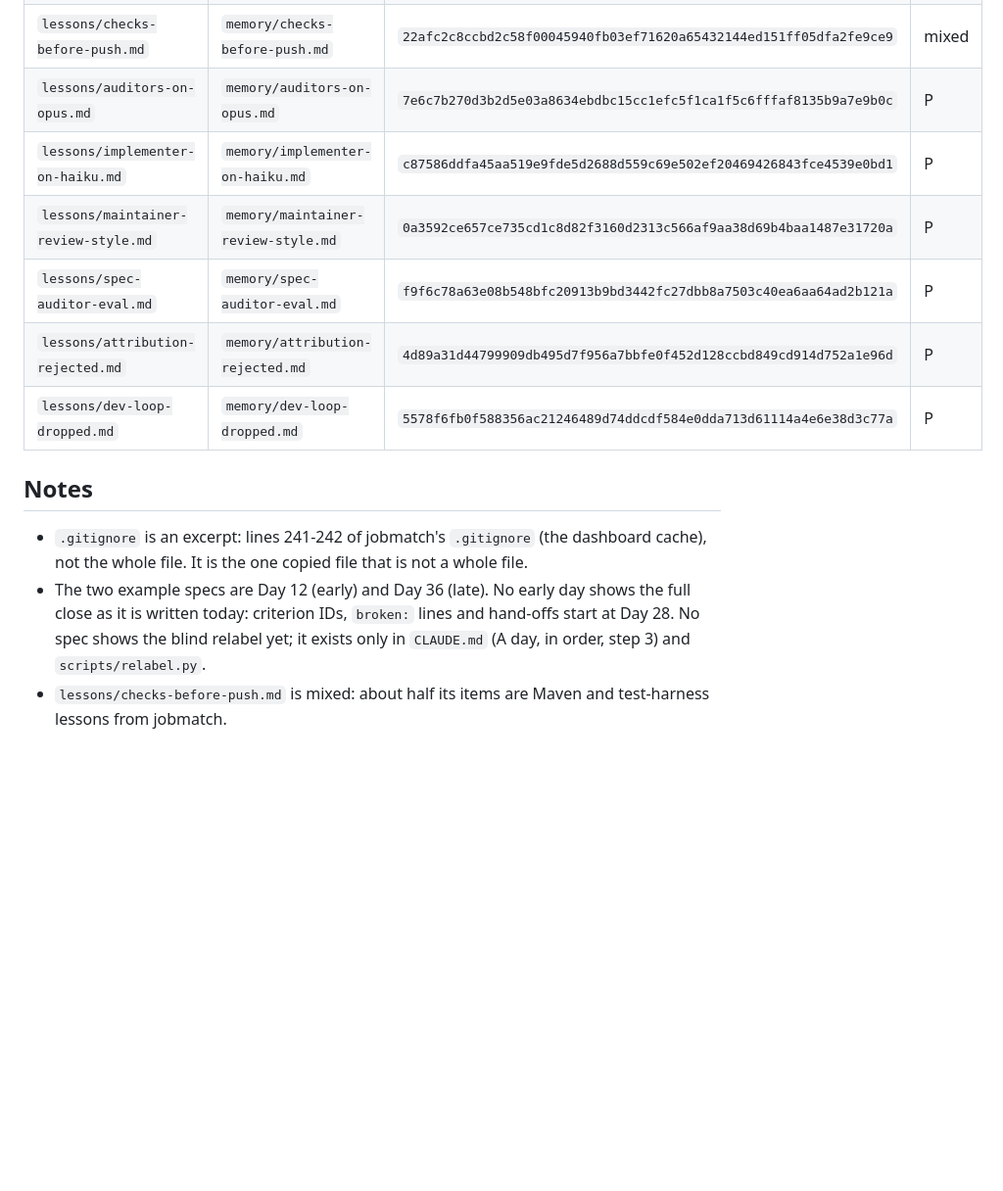
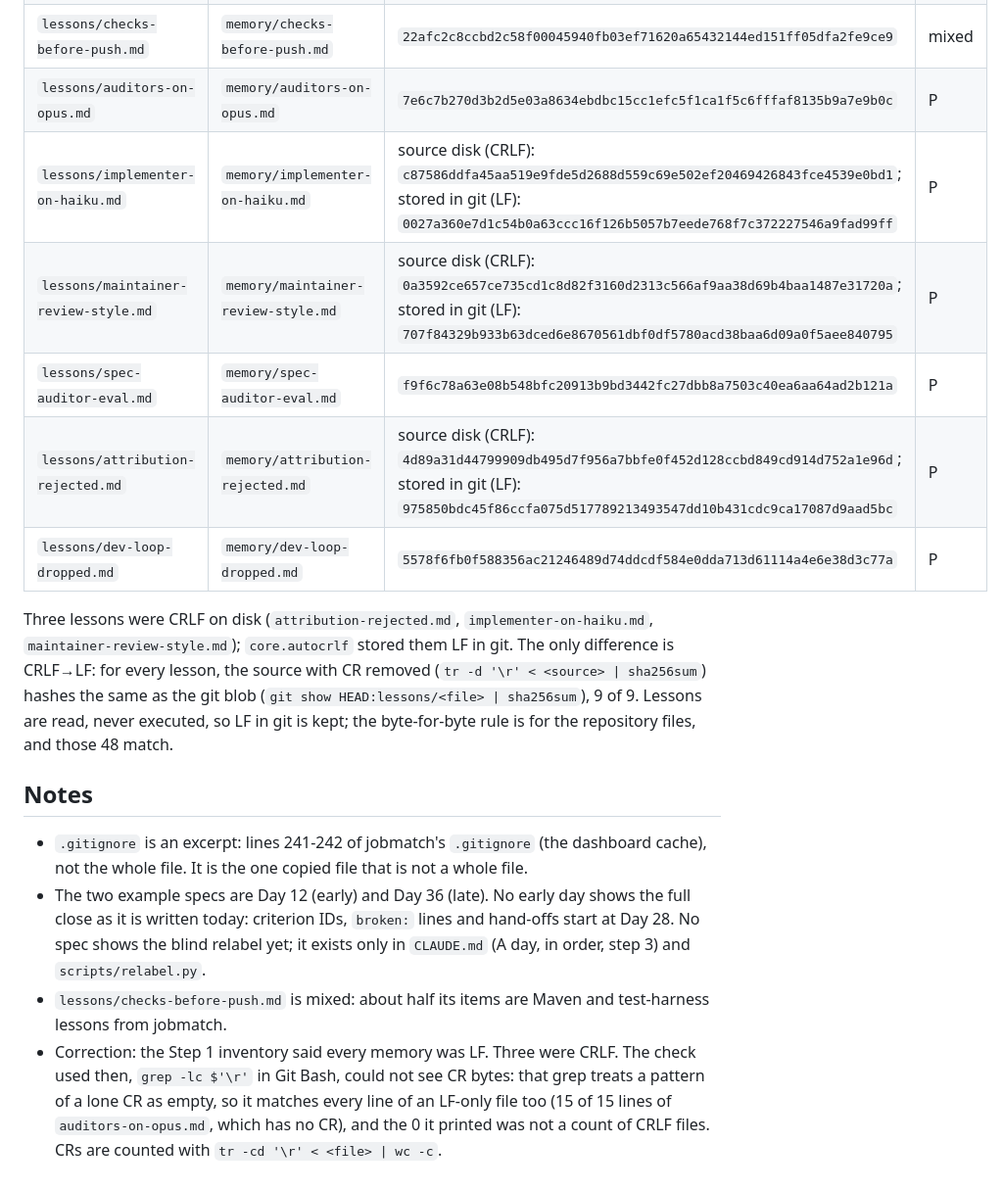
Before and after one commit to Yusuprozimemet/agentic-workflow-kit, a Markdown page: SOURCE.md, the part around the change. Shown at 98% size. Drawn GitHub-style; blank space fills up the shorter version.

Commit message:
Record line endings of three lessons in SOURCE.md
Three memories were CRLF on disk and core.autocrlf stored them LF, so their
git blobs differ from the source hashes. SOURCE.md now gives both hashes and
how the difference was checked: every lesson's source with CR removed hashes
the same as its blob, 9 of 9. It also corrects the Step 1 report, whose CR
check could not see CR bytes.

Co-Authored-By: Claude Opus 5.5 <noreply@anthropic.com>

```diff
--- a/SOURCE.md
+++ b/SOURCE.md
@@ -77,11 +77,17 @@ Flags: **P** process, works in any project; **J** jobmatch-specific, copied for
 | `lessons/spec-process-improvements.md` | `memory/spec-process-improvements.md` | `999409b1723446eb53196842b503543d19a7e760bb26269dcf0f91b3277d0a5a` | P |
 | `lessons/checks-before-push.md` | `memory/checks-before-push.md` | `22afc2c8ccbd2c58f00045940fb03ef71620a65432144ed151ff05dfa2fe9ce9` | mixed |
 | `lessons/auditors-on-opus.md` | `memory/auditors-on-opus.md` | `7e6c7b270d3b2d5e03a8634ebdbc15cc1efc5f1ca1f5c6fffaf8135b9a7e9b0c` | P |
-| `lessons/implementer-on-haiku.md` | `memory/implementer-on-haiku.md` | `c87586ddfa45aa519e9fde5d2688d559c69e502ef20469426843fce4539e0bd1` | P |
-| `lessons/maintainer-review-style.md` | `memory/maintainer-review-style.md` | `0a3592ce657ce735cd1c8d82f3160d2313c566af9aa38d69b4baa1487e31720a` | P |
+| `lessons/implementer-on-haiku.md` | `memory/implementer-on-haiku.md` | source disk (CRLF): `c87586ddfa45aa519e9fde5d2688d559c69e502ef20469426843fce4539e0bd1`; stored in git (LF): `0027a360e7d1c54b0a63ccc16f126b5057b7eede768f7c372227546a9fad99ff` | P |
+| `lessons/maintainer-review-style.md` | `memory/maintainer-review-style.md` | source disk (CRLF): `0a3592ce657ce735cd1c8d82f3160d2313c566af9aa38d69b4baa1487e31720a`; stored in git (LF): `707f84329b933b63dced6e8670561dbf0df5780acd38baa6d09a0f5aee840795` | P |
 | `lessons/spec-auditor-eval.md` | `memory/spec-auditor-eval.md` | `f9f6c78a63e08b548bfc20913b9bd3442fc27dbb8a7503c40ea6aa64ad2b121a` | P |
-| `lessons/attribution-rejected.md` | `memory/attribution-rejected.md` | `4d89a31d44799909db495d7f956a7bbfe0f452d128ccbd849cd914d752a1e96d` | P |
+| `lessons/attribution-rejected.md` | `memory/attribution-rejected.md` | source disk (CRLF): `4d89a31d44799909db495d7f956a7bbfe0f452d128ccbd849cd914d752a1e96d`; stored in git (LF): `975850bdc45f86ccfa075d517789213493547dd10b431cdc9ca17087d9aad5bc` | P |
 | `lessons/dev-loop-dropped.md` | `memory/dev-loop-dropped.md` | `5578f6fb0f588356ac21246489d74ddcdf584e0dda713d61114a4e6e38d3c77a` | P |
+
+Three lessons were CRLF on disk (`attribution-rejected.md`, `implementer-on-haiku.md`,
+`maintainer-review-style.md`); `core.autocrlf` stored them LF in git. The only difference is CRLF→LF:
+for every lesson, the source with CR removed (`tr -d '\r' < <source> | sha256sum`) hashes the same as
+the git blob (`git show HEAD:lessons/<file> | sha256sum`), 9 of 9. Lessons are read, never executed,
+so LF in git is kept; the byte-for-byte rule is for the repository files, and those 48 match.
 
 ## Notes
 
@@ -92,3 +98,8 @@ Flags: **P** process, works in any project; **J** jobmatch-specific, copied for
   relabel yet; it exists only in `CLAUDE.md` (A day, in order, step 3) and `scripts/relabel.py`.
 - `lessons/checks-before-push.md` is mixed: about half its items are Maven and test-harness lessons
   from jobmatch.
+- Correction: the Step 1 inventory said every memory was LF. Three were CRLF. The check used then,
+  `grep -lc $'\r'` in Git Bash, could not see CR bytes: that grep treats a pattern of a lone CR as
+  empty, so it matches every line of an LF-only file too (15 of 15 lines of `auditors-on-opus.md`,
+  which has no CR), and the 0 it printed was not a count of CRLF files. CRs are counted with
+  `tr -cd '\r' < <file> | wc -c`.
```
